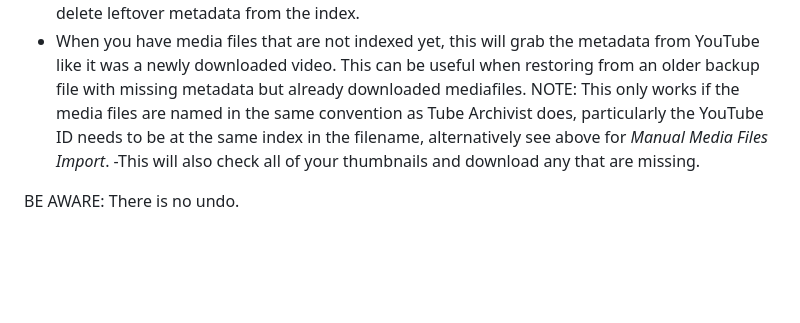
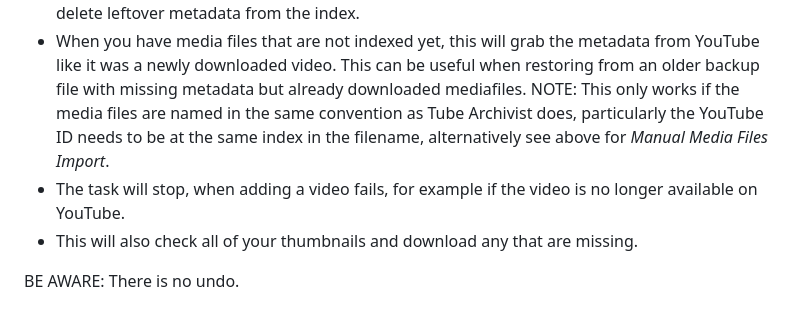
Before and after one commit to tubearchivist/tubearchivist, a Markdown page: docs/Settings.md, the part around the change. Drawn GitHub-style; blank space fills up the shorter version.

Commit message:
note about impossible filsystem import, #440

```diff
--- a/docs/Settings.md
+++ b/docs/Settings.md
@@ -185,6 +185,7 @@ This function will go through all your media files and looks at the whole index
 - Should the filename not match with the indexed media url, this will rename the video files correctly and update the index with the new link.
 - When you delete media files from the filesystem outside of the Tube Archivist interface, this will delete leftover metadata from the index.
 - When you have media files that are not indexed yet, this will grab the metadata from YouTube like it was a newly downloaded video. This can be useful when restoring from an older backup file with missing metadata but already downloaded mediafiles. NOTE: This only works if the media files are named in the same convention as Tube Archivist does, particularly the YouTube ID needs to be at the same index in the filename, alternatively see above for *Manual Media Files Import*.
--This will also check all of your thumbnails and download any that are missing.
+- The task will stop, when adding a video fails, for example if the video is no longer available on YouTube.
+- This will also check all of your thumbnails and download any that are missing.
 
 BE AWARE: There is no undo.
```
